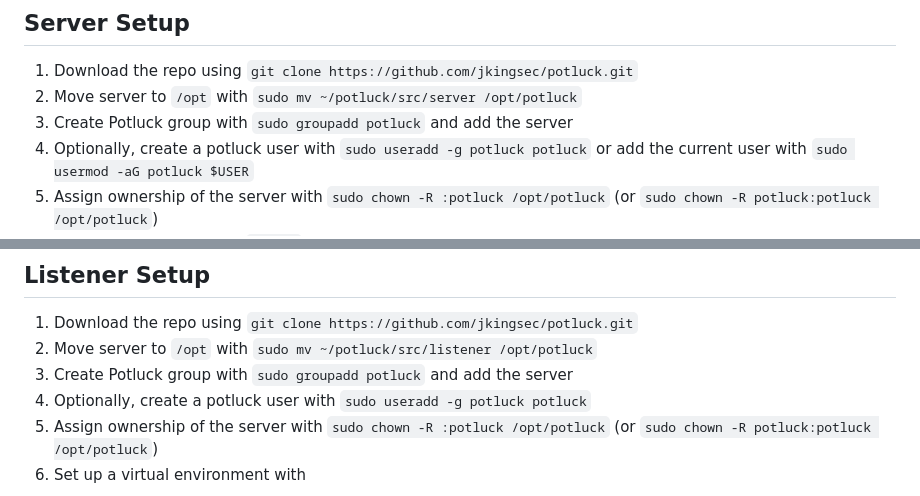
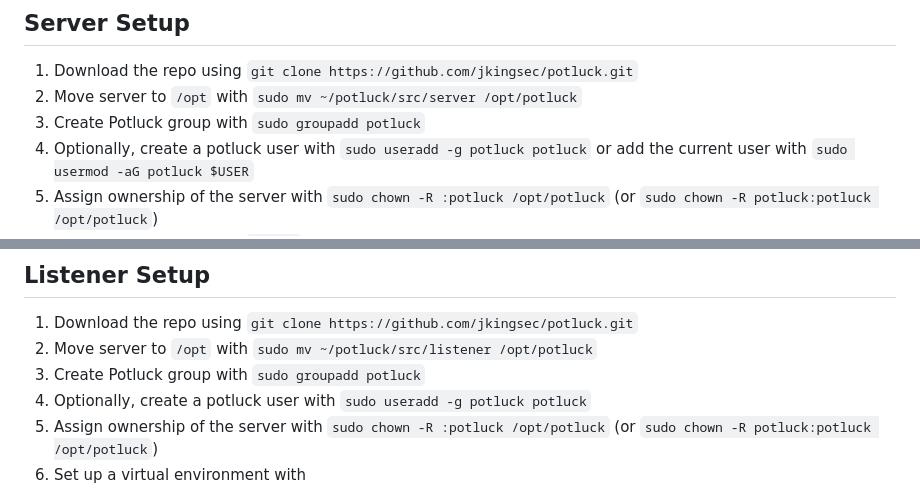
Before and after one commit to jkingsec/potluck, a Markdown page: INSTALL.md, 2 parts joined by grey strips. Rendered like a GitHub page.

```diff
--- a/INSTALL.md
+++ b/INSTALL.md
@@ -8,7 +8,7 @@ Potluck is still early in development, many features have yet to be fully implem
 
 1. Download the repo using `git clone https://github.com/jkingsec/potluck.git`
 2. Move server to `/opt` with `sudo mv ~/potluck/src/server /opt/potluck`
-3. Create Potluck group with `sudo groupadd potluck` and add the server
+3. Create Potluck group with `sudo groupadd potluck`
 4. Optionally, create a potluck user with `sudo useradd -g potluck potluck` or add the current user with `sudo usermod -aG potluck $USER`
 5. Assign ownership of the server with `sudo chown -R :potluck /opt/potluck` (or `sudo chown -R potluck:potluck /opt/potluck`)
 6. Change the secret key in `app.py`
@@ -30,7 +30,7 @@ Potluck is still early in development, many features have yet to be fully implem
 
 1. Download the repo using `git clone https://github.com/jkingsec/potluck.git`
 2. Move server to `/opt` with `sudo mv ~/potluck/src/listener /opt/potluck`
-3. Create Potluck group with `sudo groupadd potluck` and add the server
+3. Create Potluck group with `sudo groupadd potluck`
 4. Optionally, create a potluck user with `sudo useradd -g potluck potluck`
 5. Assign ownership of the server with `sudo chown -R :potluck /opt/potluck` (or `sudo chown -R potluck:potluck /opt/potluck`)
 6. Set up a virtual environment with
```
